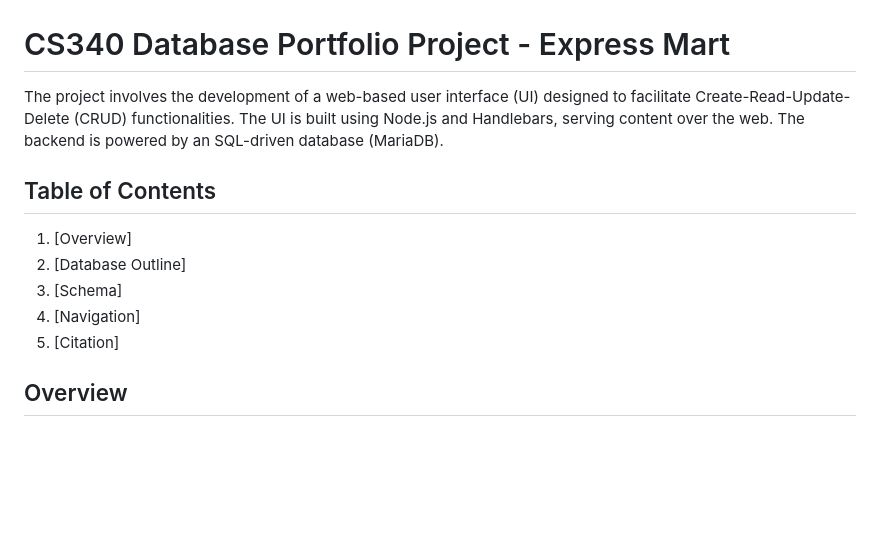
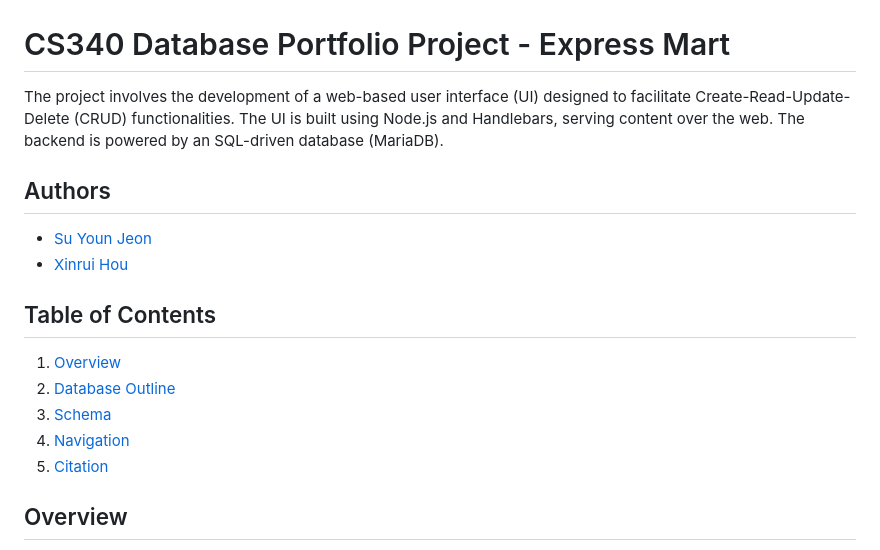
Before and after one commit to tndus604/express_mart, a Markdown page: README.md, the part around the change. GitHub-like rendering; blank space fills up the shorter version.

```diff
--- a/README.md
+++ b/README.md
@@ -2,12 +2,17 @@
 
 The project involves the development of a web-based user interface (UI) designed to facilitate Create-Read-Update-Delete (CRUD) functionalities. The UI is built using Node.js and Handlebars, serving content over the web. The backend is powered by an SQL-driven database (MariaDB).
 
+## Authors
+
+- [Su Youn Jeon](https://github.com/tndus604)
+- [Xinrui Hou](https://github.com/superhermione)
+
 ## Table of Contents
-1. [Overview]
-2. [Database Outline]
-3. [Schema]
-4. [Navigation]
-5. [Citation]
+1. [Overview](#overview)
+2. [Database Outline](#database-outline)
+3. [Schema](#schema)
+4. [Navigation](#navigation)
+5. [Citation](#citation)
 
 ## Overview
 ExpressMart is a grocery store with an annual revenue of $1.5 million and employing a staff of 50 individuals. In order to operate the business efficiently, they need a website with a robust database backend for the purpose of recording sales orders for products to customers. This system will facilitate the tracking of more than 100,000 sales transactions each year, helping to analyze sales patterns, customer preferences, and identification of potential product additions, ultimately leading to improved customer service and continued growth in their highly competitive market.
```
